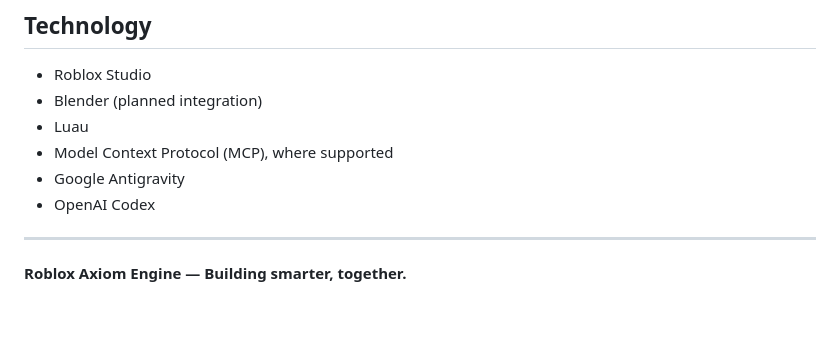
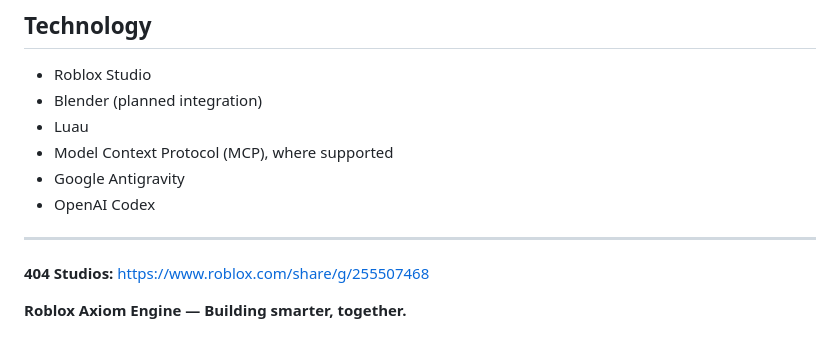
Before and after one commit to jgzinhoooo/Roblox-Axiom-Engine, a Markdown page: README.md, the part around the change. GitHub-like rendering; blank space fills up the shorter version.

Commit message:
Link 404 Studios Roblox community

```diff
--- a/README.md
+++ b/README.md
@@ -110,4 +110,6 @@ The project is under active development. Features and integrations described her
 
 ---
 
+**404 Studios:** https://www.roblox.com/share/g/255507468
+
 **Roblox Axiom Engine — Building smarter, together.**
```
